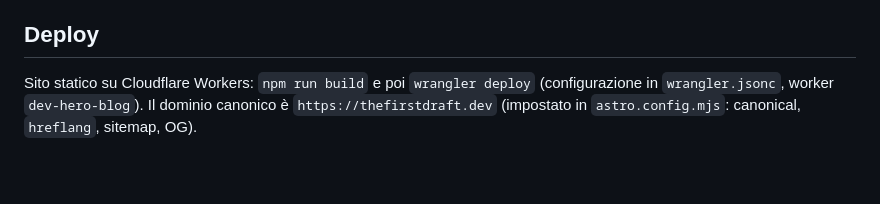
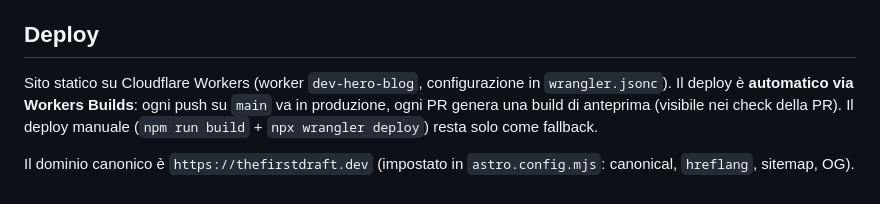
Before and after one commit to Monkey-D-Code91/dev-hero-blog, a Markdown page: README.md, the part around the change. GitHub-like rendering; blank space fills up the shorter version.

Commit message:
docs(readme): deploy automatico via Workers Builds, Vercel scollegato
Il deploy non e' manuale: Workers Builds pubblica ogni push su main e genera
anteprime sulle PR. wrangler deploy resta come fallback manuale.

Co-Authored-By: Claude Fable 5 <noreply@anthropic.com>

```diff
--- a/README.md
+++ b/README.md
@@ -68,6 +68,10 @@ gli articoli, build Astro e stato pipeline. Una PR di contenuto non può rompere
 
 ## Deploy
 
-Sito statico su Cloudflare Workers: `npm run build` e poi `wrangler deploy`
-(configurazione in `wrangler.jsonc`, worker `dev-hero-blog`). Il dominio canonico è
-`https://thefirstdraft.dev` (impostato in `astro.config.mjs`: canonical, `hreflang`, sitemap, OG).
+Sito statico su Cloudflare Workers (worker `dev-hero-blog`, configurazione in
+`wrangler.jsonc`). Il deploy è **automatico via Workers Builds**: ogni push su `main` va in
+produzione, ogni PR genera una build di anteprima (visibile nei check della PR). Il deploy
+manuale (`npm run build` + `npx wrangler deploy`) resta solo come fallback.
+
+Il dominio canonico è `https://thefirstdraft.dev` (impostato in `astro.config.mjs`:
+canonical, `hreflang`, sitemap, OG).
```
